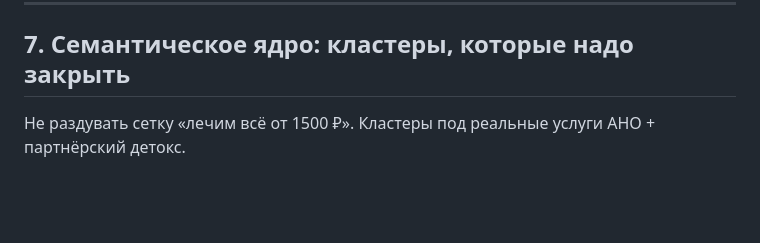
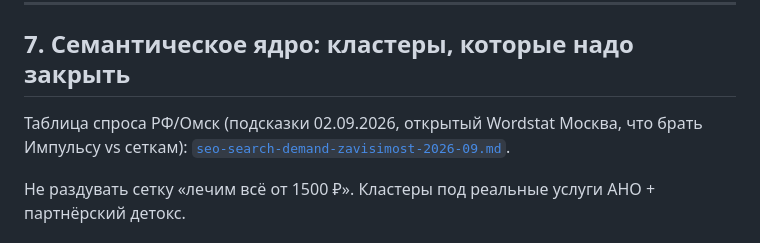
Before and after one commit to narkohelpomsk-beep/red-button-api, a Markdown page: docs/seo-audit-narkohelpomsk-2026-09.md, the part around the change. Rendered like a GitHub page; blank space fills up the shorter version.

```diff
--- a/docs/seo-audit-narkohelpomsk-2026-09.md
+++ b/docs/seo-audit-narkohelpomsk-2026-09.md
@@ -232,6 +232,8 @@ FAQ на главной есть, разметки **FAQPage нет** — упу
 ---
 
 ## 7. Семантическое ядро: кластеры, которые надо закрыть
+
+Таблица спроса РФ/Омск (подсказки 02.09.2026, открытый Wordstat Москва, что брать Импульсу vs сеткам): [`seo-search-demand-zavisimost-2026-09.md`](seo-search-demand-zavisimost-2026-09.md).
 
 Не раздувать сетку «лечим всё от 1500 ₽». Кластеры под реальные услуги АНО + партнёрский детокс.
 
```
Also changed, not shown: docs/seo-search-demand-zavisimost-2026-09.md (added, +190 -0 lines).
